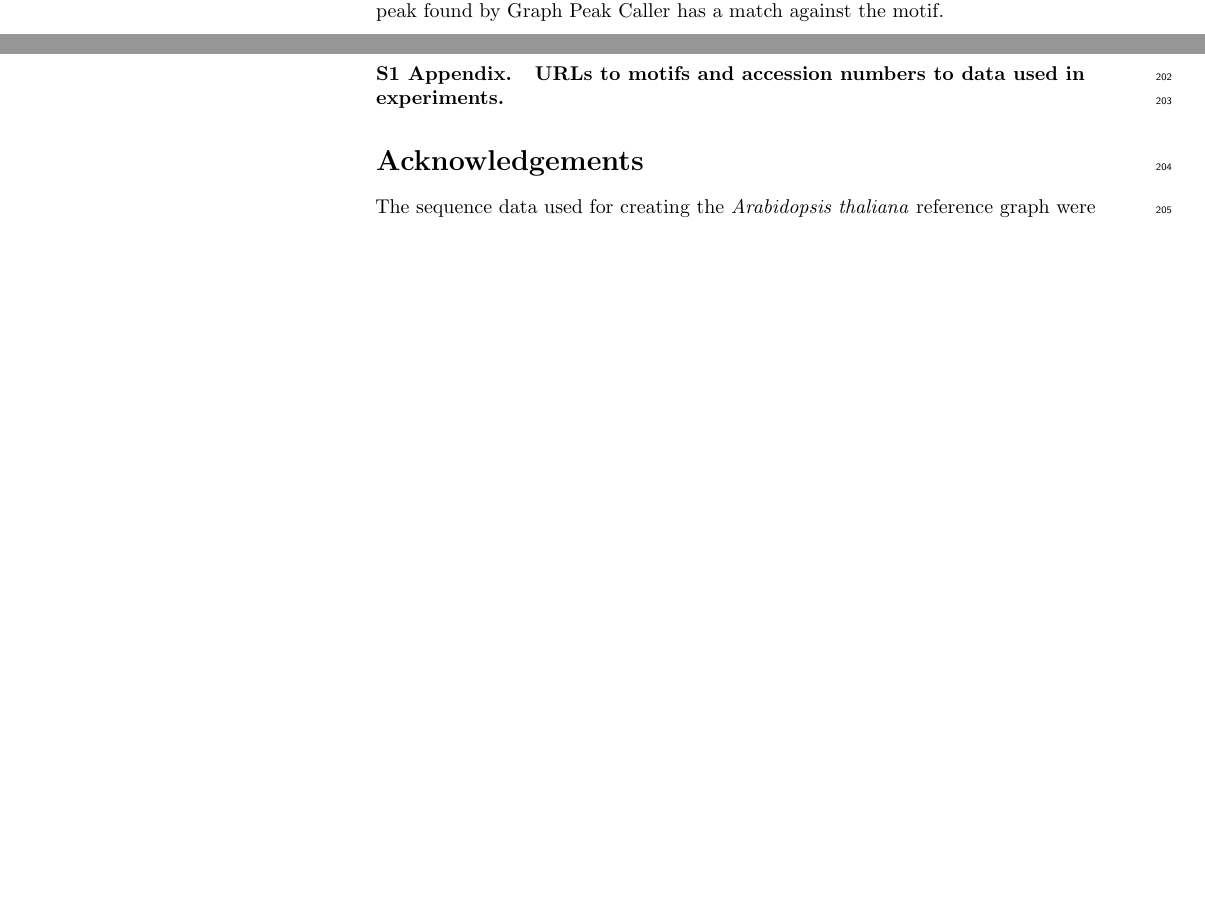
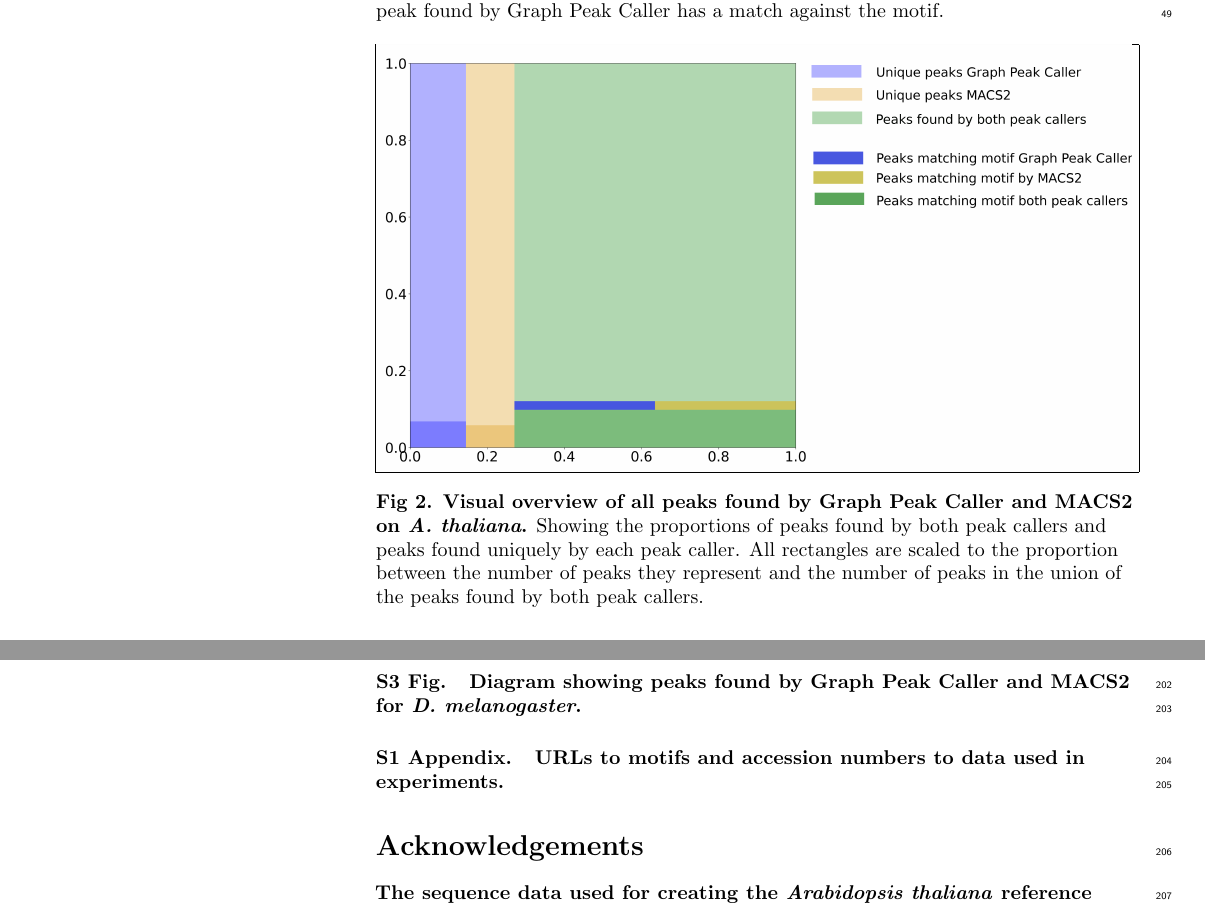
Before and after one commit to uio-bmi/graph_peak_caller_paper, a LaTeX document (graph_peak_caller.tex): two parts of pages 3 and 7 of 8 before the commit and two parts of pages 3 and 8 of 9 after it, joined at a grey line, cut so that both start at the same text, the shorter picture padded with empty space. Compiled offline with pdfLaTeX.

Commit message:
Diagrams

```diff
--- a/graph_peak_caller.tex
+++ b/graph_peak_caller.tex
@@ -295,6 +295,17 @@ Table~\ref{table1} shows an overview of peaks found by Graph Peak Caller and MAC
 Most of the peaks found by one peak caller are also found by the other.
 Among these, the peaks found by Graph Peak Caller are slightly more enriched for DNA-binding motifs than the peaks found by MACS2 for all transcription factors, except SEP3, where the numbers are the same.
 Fig~\ref{motif_enrichment} shows an example of a peak detected on chromosome 1, illustrating how both peak callers find a peak, but only the peak found by Graph Peak Caller has a match against the motif.
+
+
+
+\begin{figure}[!h]
+ \frame{ \includegraphics[width=1.0\textwidth]{figures/venn_diagrams_aggregated.png} }
+ \caption{{\bf Visual overview of all peaks found by Graph Peak Caller and MACS2 on \emph{A. thaliana}.} Showing the proportions of peaks found by both peak callers and peaks found uniquely by each peak caller. All rectangles are scaled to the proportion between the number of peaks they represent and the number of peaks in the union of the peaks found by both peak callers.}
+% BWA is not able to align these reads with sufficient mapping score to the linear reference genome,
+\label{asdf}
+\end{figure}
+
+
 % Place tables after the first paragraph in which they are cited.
 \begin{table}[!ht]
 \begin{adjustwidth}{-2.45in}{0in} % Comment out/remove adjustwidth environment if table fits in text column.
@@ -420,4 +431,8 @@ We have developed Graph Peak Caller, a tool for performing peak calling from ChI
 {\bf DNA-binding motif enrichment plots (as Fig~\ref{motif_plots}) for all peaks detected on \emph{D. melanogaster} and human.} Left plots are proportion of peaks matching motif when all peaks are included. Right plots are proportion of peaks matching motif when only unique peaks found by each peak caller are included.
+
+\paragraph*{S3 Fig.}
+\label{S3_Fig}
+{\bf Diagram showing peaks found by Graph Peak Caller and MACS2 for \emph{D. melanogaster}.
 
 
 \paragraph*{S1 Appendix.}
```
Also changed, not shown: figures/S3_Fig.png (added), figures/venn_diagrams.png (added), figures/venn_diagrams_aggregated.png (added), figures/venn_diagrams_aggregated_dm_human.png (added), graph_peak_caller.tex (2 more changed lines), 4 other files.
